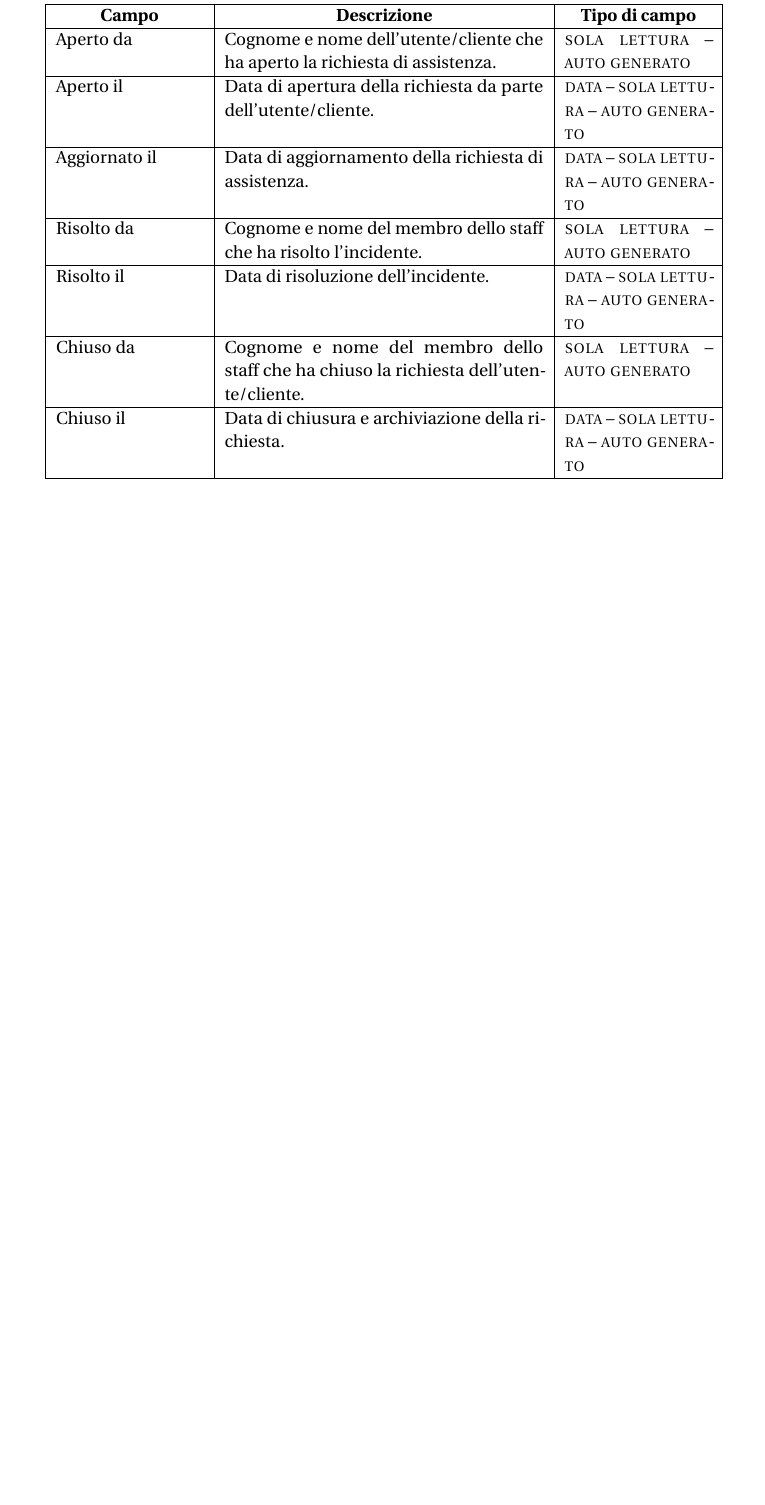
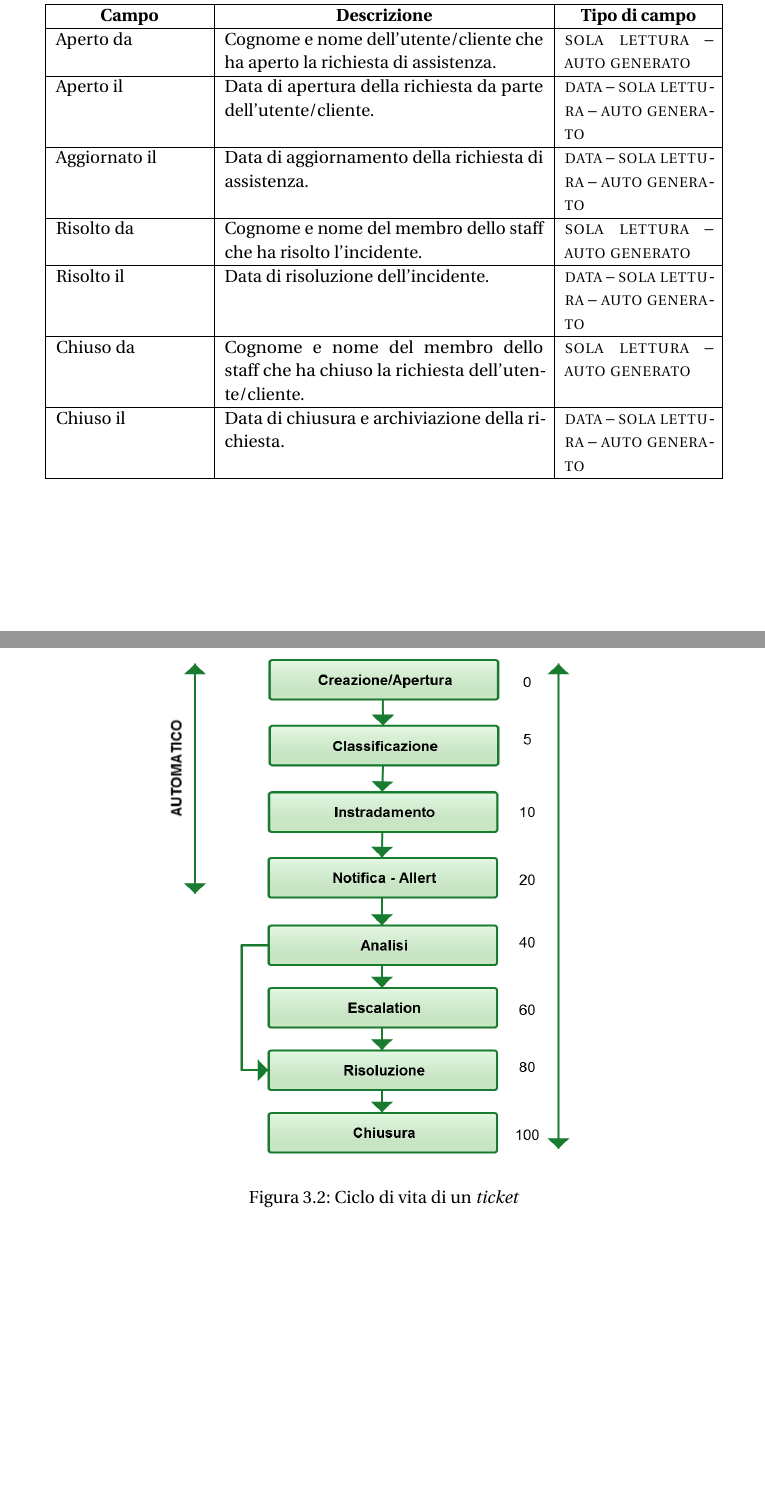
Before and after one commit to meneghinello-andrea/system-administration-class-project, a LaTeX thesis (Documenti/ServiceDesk/Master.tex, which reads Documenti/ServiceDesk/Chapters/Process/Sections/Incident.tex): part of page 48 of 50 before the commit and two parts of pages 48 and 49 of 52 after it, the two joined at a grey line, cut so that both start at the same text, the shorter picture padded with empty space. Compiled offline with pdfLaTeX; an older LaTeX class or package is replaced by its successor.

Commit message:
Processo Incident
Aggiunta la sezione che illustra il ciclo di vita di un ticket

```diff
--- a/Documenti/ServiceDesk/Chapters/Process/Sections/Incident.tex
+++ b/Documenti/ServiceDesk/Chapters/Process/Sections/Incident.tex
@@ -494,3 +494,11 @@ Chiuso il & Data di chiusura e archiviazione della richiesta. & \attribute{data}
 \hline
 \end{longtable}
 \end{center}
+
+\subsection[Ciclo di vita di un ticket]{ciclo di vita di un ticket}
+\label{prc-incident-status}
+
+\begin{figure}[htbp]
+\centering
+\includegraphics[scale=0.4]{Images/Diagrams/Ticket_life_cycle.png}
+\caption{Ciclo di vita di un \english{ticket}}
@@ -496,0 +510 @@ Chiuso il & Data di chiusura e archiviazione della richiesta. & \attribute{data}
+Il \english{software} ora lo \keyword{classifica} in base ai contenuti e lo marca come \attribute{classificato}, successivamente lo \keyword{redirige} all'area del processo di \ac{Incident-Management} più consona al tipo di incidente, il \english{ticket} ora è nello stato \attribute{reindirizzato}.
```
Also changed, not shown: Documenti/ServiceDesk/Images/Diagrams/ticket_life_cycle.png, Documenti/ServiceDesk/Chapters/Process/Sections/Incident.tex (15 more changed lines).
